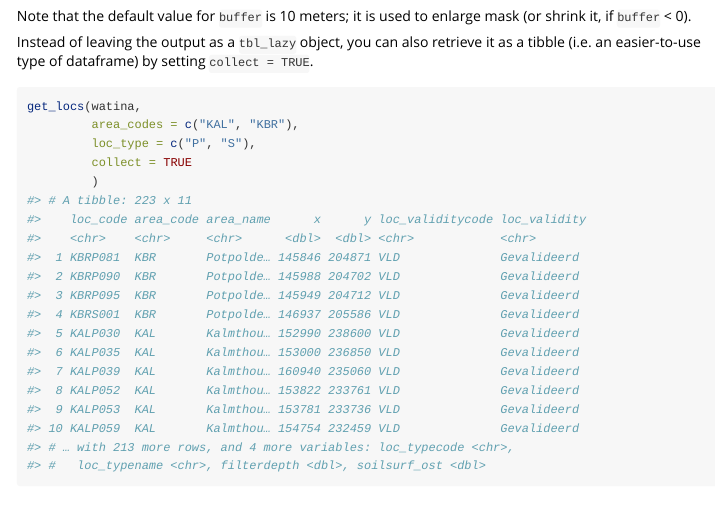
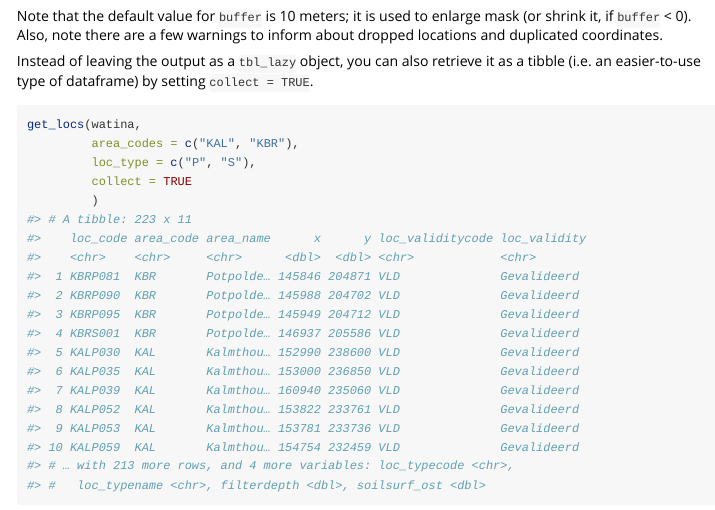
Before and after one commit to inbo/watina, an R Markdown document (vignettes/v010_getstarted.Rmd): the page in a window 1100 px wide, from 3520 px down. Rendered offline with R 4.5, knitr and Pandoc, with nearby package versions.

Commit message:
Vign 010: note about warnings in case of spatial mask usage

````diff
--- a/vignettes/v010_getstarted.Rmd
+++ b/vignettes/v010_getstarted.Rmd
@@ -232,6 +232,7 @@ get_locs(watina,
 ```
 
 Note that the default value for `buffer` is 10 meters; it is used to enlarge mask (or shrink it, if `buffer` < 0).
+Also, note there are a few warnings to inform about dropped locations and duplicated coordinates.
 
 Instead of leaving the output as a `tbl_lazy` object, you can also retrieve it as a tibble (i.e. an easier-to-use type of dataframe) by setting `collect = TRUE`.
 
````
